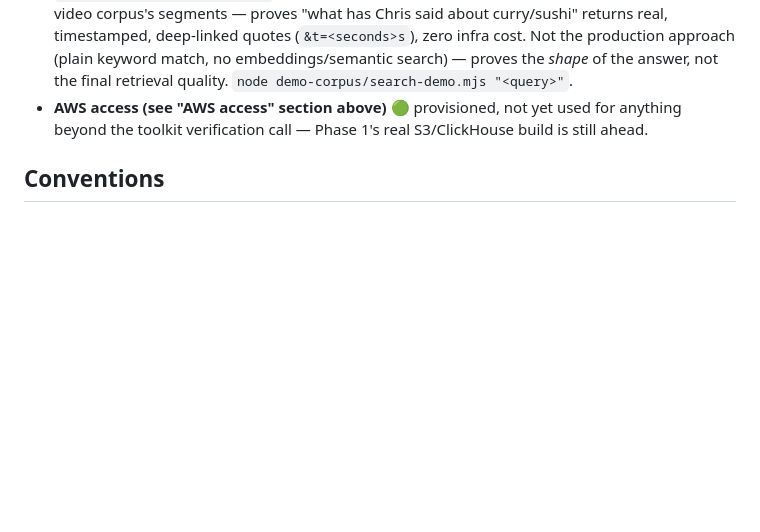
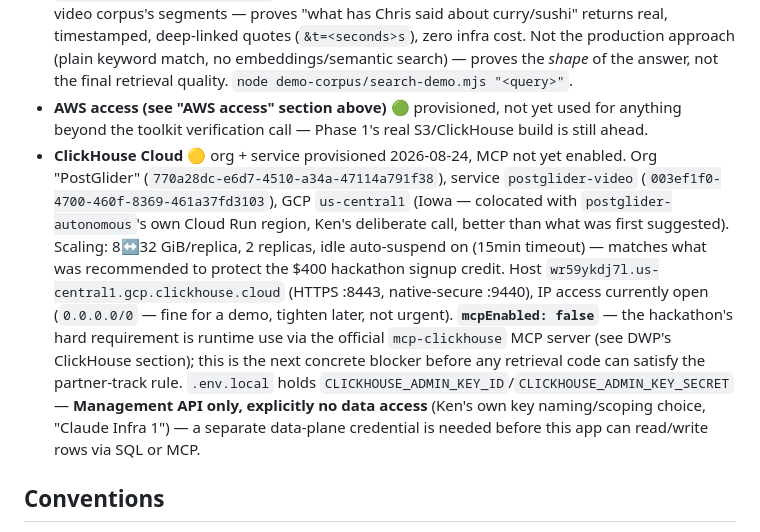
Before and after one commit to kenlyle2/postglider-video, a Markdown page: CLAUDE.md, the part around the change. GitHub-like rendering; blank space fills up the shorter version.

Commit message:
docs(claude): record live ClickHouse Cloud provisioning, mcpEnabled:false blocker

```diff
--- a/CLAUDE.md
+++ b/CLAUDE.md
@@ -66,6 +66,20 @@ See `research/decisions.md` D-2026-08-23i.
   final retrieval quality. `node demo-corpus/search-demo.mjs "<query>"`.
 - **AWS access (see "AWS access" section above)** 🟢 provisioned, not yet used for anything beyond
   the toolkit verification call — Phase 1's real S3/ClickHouse build is still ahead.
+- **ClickHouse Cloud** 🟡 org + service provisioned 2026-08-24, MCP not yet enabled. Org
+  "PostGlider" (`770a28dc-e6d7-4510-a34a-47114a791f38`), service `postglider-video`
+  (`003ef1f0-4700-460f-8369-461a37fd3103`), GCP `us-central1` (Iowa — colocated with
+  `postglider-autonomous`'s own Cloud Run region, Ken's deliberate call, better than what was
+  first suggested). Scaling: 8↔32 GiB/replica, 2 replicas, idle auto-suspend on (15min timeout) —
+  matches what was recommended to protect the $400 hackathon signup credit. Host
+  `wr59ykdj7l.us-central1.gcp.clickhouse.cloud` (HTTPS :8443, native-secure :9440), IP access
+  currently open (`0.0.0.0/0` — fine for a demo, tighten later, not urgent).
+  **`mcpEnabled: false`** — the hackathon's hard requirement is runtime use via the official
+  `mcp-clickhouse` MCP server (see DWP's ClickHouse section); this is the next concrete blocker
+  before any retrieval code can satisfy the partner-track rule. `.env.local` holds
+  `CLICKHOUSE_ADMIN_KEY_ID`/`CLICKHOUSE_ADMIN_KEY_SECRET` — **Management API only, explicitly
+  no data access** (Ken's own key naming/scoping choice, "Claude Infra 1") — a separate
+  data-plane credential is needed before this app can read/write rows via SQL or MCP.
 
 ## Conventions
 
```
